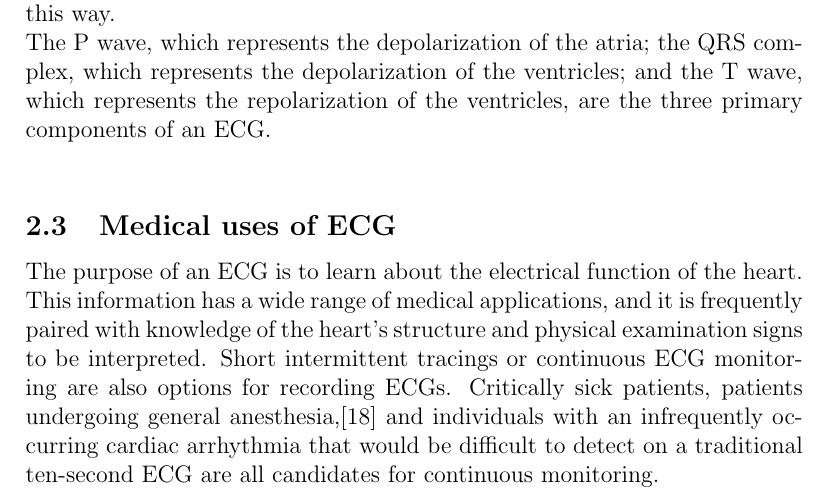
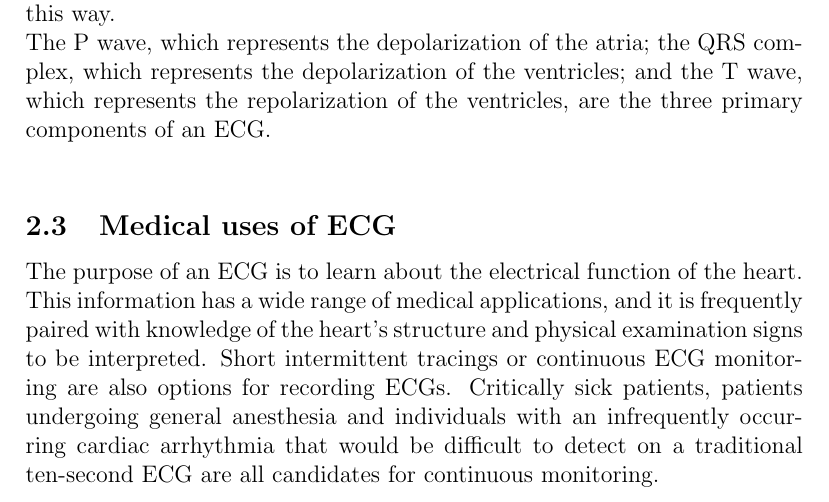
Before and after one commit to TrueMenace/21111011_Ansh-Shrivastava, a LaTeX document (anshBME.tex): part of page 6 of 12, cut so that both start at the same text. Compiled offline with pdfLaTeX.

Commit message:
Update anshBME.tex

```diff
--- a/anshBME.tex
+++ b/anshBME.tex
@@ -80,7 +80,7 @@ Ten electrodes are put on the patient's extremities and on the chest surface in
 The P wave, which represents the depolarization of the atria; the QRS complex, which represents the depolarization of the ventricles; and the T wave, which represents the repolarization of the ventricles, are the three primary components of an ECG.
 \\
 \subsection{Medical uses of ECG}
-The purpose of an ECG is to learn about the electrical function of the heart. This information has a wide range of medical applications, and it is frequently paired with knowledge of the heart's structure and physical examination signs to be interpreted. Short intermittent tracings or continuous ECG monitoring are also options for recording ECGs. Critically sick patients, patients undergoing general anesthesia,[18] and individuals with an infrequently occurring cardiac arrhythmia that would be difficult to detect on a traditional ten-second ECG are all candidates for continuous monitoring.
+The purpose of an ECG is to learn about the electrical function of the heart. This information has a wide range of medical applications, and it is frequently paired with knowledge of the heart's structure and physical examination signs to be interpreted. Short intermittent tracings or continuous ECG monitoring are also options for recording ECGs. Critically sick patients, patients undergoing general anesthesia and individuals with an infrequently occurring cardiac arrhythmia that would be difficult to detect on a traditional ten-second ECG are all candidates for continuous monitoring.
 \clearpage
 
 \section{Sphygmomanometer (Blood pressure monitor)}
```
